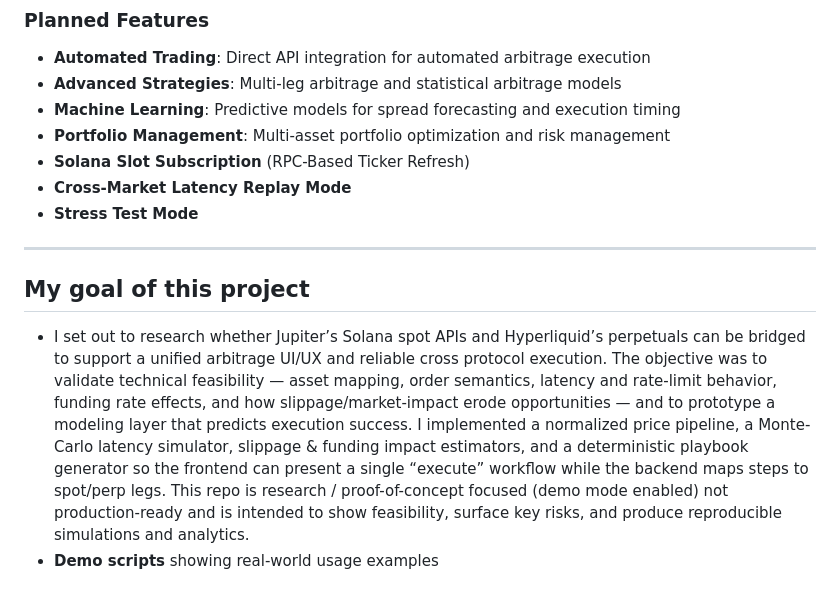
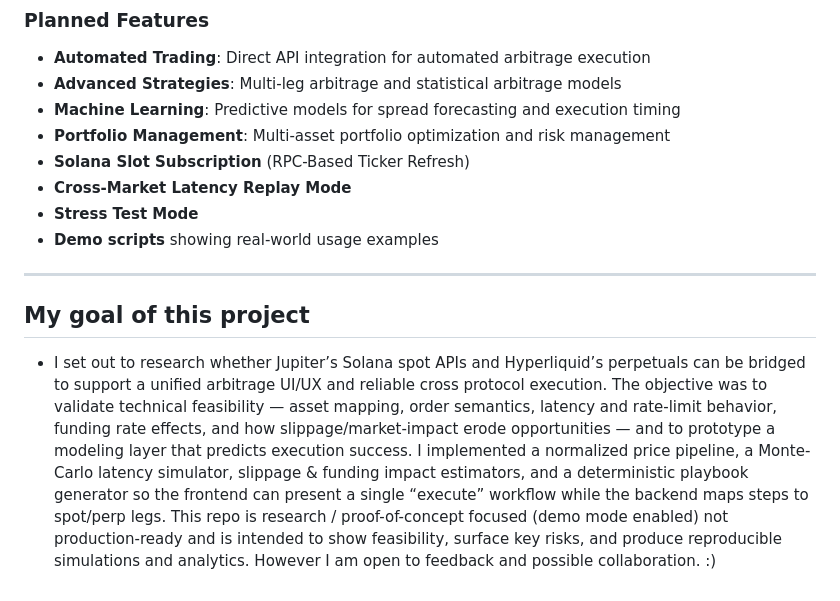
Before and after one commit to btorressz/PerpSpot, a Markdown page: README.md, the part around the change. GitHub-like rendering.

```diff
--- a/README.md
+++ b/README.md
@@ -749,11 +749,12 @@ Pre-configured strategies optimized for different market conditions:
 - **Solana Slot Subscription** (RPC-Based Ticker Refresh)
 - **Cross-Market Latency Replay Mode**
 - **Stress Test Mode**
+- **Demo scripts** showing real-world usage examples
+
 
 ---
 
 
 ##  My goal of this project
 
-- I set out to research whether Jupiter’s Solana spot APIs and Hyperliquid’s perpetuals can be bridged to support a unified arbitrage UI/UX and reliable cross protocol execution. The objective was to validate technical feasibility — asset mapping, order semantics, latency and rate-limit behavior, funding rate effects, and how slippage/market-impact erode opportunities — and to prototype a modeling layer that predicts execution success. I implemented a normalized price pipeline, a Monte-Carlo latency simulator, slippage & funding impact estimators, and a deterministic playbook generator so the frontend can present a single “execute” workflow while the backend maps steps to spot/perp legs. This repo is research / proof-of-concept focused (demo mode enabled)  not production-ready  and is intended to show feasibility, surface key risks, and produce reproducible simulations and analytics.
-- **Demo scripts** showing real-world usage examples
+- I set out to research whether Jupiter’s Solana spot APIs and Hyperliquid’s perpetuals can be bridged to support a unified arbitrage UI/UX and reliable cross protocol execution. The objective was to validate technical feasibility — asset mapping, order semantics, latency and rate-limit behavior, funding rate effects, and how slippage/market-impact erode opportunities — and to prototype a modeling layer that predicts execution success. I implemented a normalized price pipeline, a Monte-Carlo latency simulator, slippage & funding impact estimators, and a deterministic playbook generator so the frontend can present a single “execute” workflow while the backend maps steps to spot/perp legs. This repo is research / proof-of-concept focused (demo mode enabled)  not production-ready  and is intended to show feasibility, surface key risks, and produce reproducible simulations and analytics. However I am open to feedback and possible collaboration. :)
```
